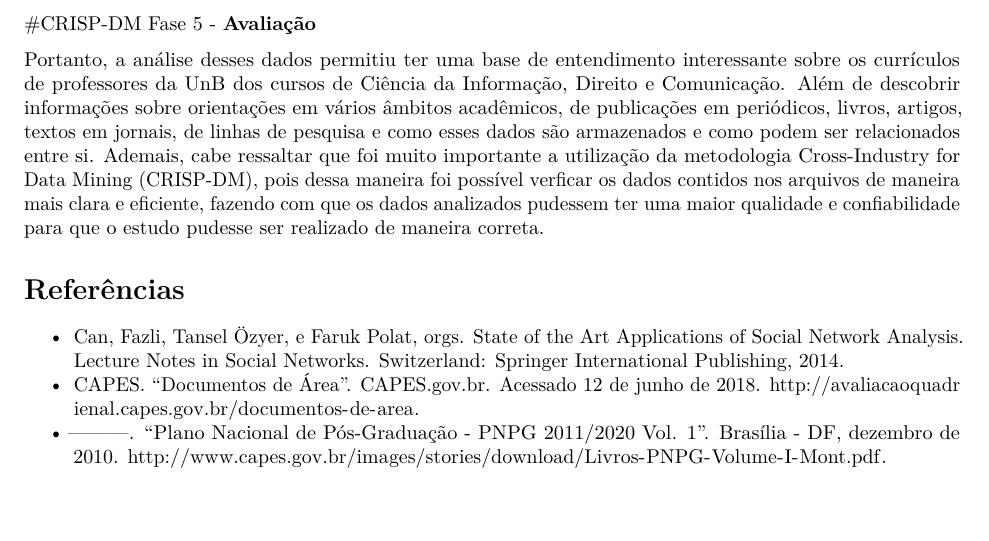
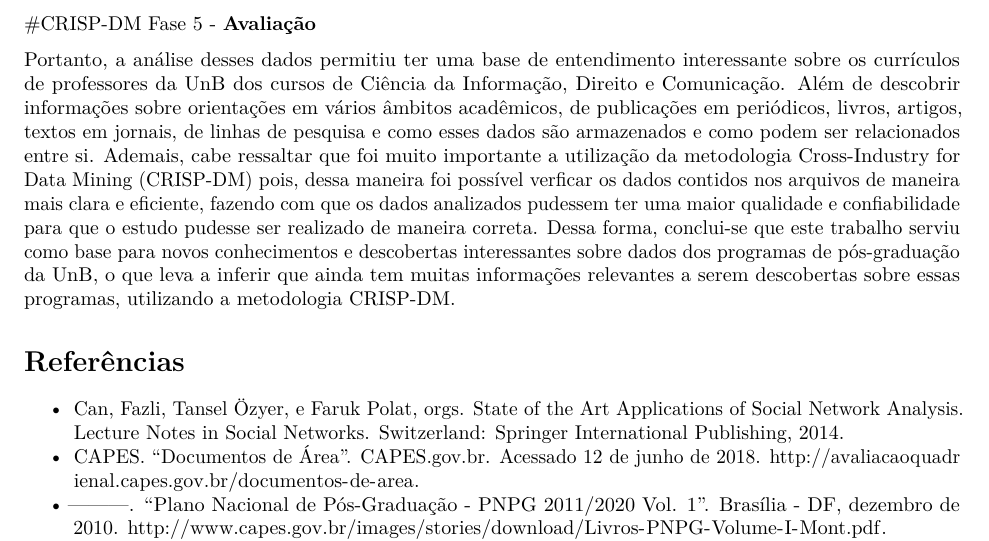
Before and after one commit to iurebrandao/data-science, an R Markdown document (RelatorioFinal.Rmd): part of page 37 of 38, cut so that both start at the same text, the shorter picture padded with empty space. Rendered offline with R 4.5, knitr and Pandoc, then LaTeX, with nearby package versions.

Commit message:
Ultimas Alterações

```diff
--- a/RelatorioFinal.Rmd
+++ b/RelatorioFinal.Rmd
@@ -738,8 +738,8 @@ ggplot(nao_concluido_ci, aes(x = ano, fill = curso)) +
 
 #CRISP-DM Fase 5 - __Avaliação__
 
-Portanto, a análise desses dados permitiu ter uma base de entendimento interessante sobre os currículos de professores da UnB dos cursos de Ciência da Informação, Direito e Comunicação. Além de descobrir informações sobre orientações em vários âmbitos acadêmicos, de publicações em periódicos, livros, artigos, textos em jornais, de linhas de pesquisa e como esses dados são armazenados e como podem ser relacionados entre si. Ademais, cabe ressaltar que foi muito importante a utilização da metodologia Cross-Industry for Data Mining (CRISP-DM), pois dessa maneira foi possível verficar os dados contidos nos arquivos de maneira mais clara e eficiente, fazendo com que os
- dados analizados pudessem ter uma maior qualidade e confiabilidade para que o estudo pudesse ser realizado de maneira correta.
+Portanto, a análise desses dados permitiu ter uma base de entendimento interessante sobre os currículos de professores da UnB dos cursos de Ciência da Informação, Direito e Comunicação. Além de descobrir informações sobre orientações em vários âmbitos acadêmicos, de publicações em periódicos, livros, artigos, textos em jornais, de linhas de pesquisa e como esses dados são armazenados e como podem ser relacionados entre si. Ademais, cabe ressaltar que foi muito importante a utilização da metodologia Cross-Industry for Data Mining (CRISP-DM) pois, dessa maneira foi possível verficar os dados contidos nos arquivos de maneira mais clara e eficiente, fazendo com que os
+ dados analizados pudessem ter uma maior qualidade e confiabilidade para que o estudo pudesse ser realizado de maneira correta. Dessa forma, conclui-se que este trabalho serviu como base para novos conhecimentos e descobertas interessantes sobre dados dos programas de pós-graduação da UnB, o que leva a inferir que ainda tem muitas informações relevantes a serem descobertas sobre essas programas, utilizando a metodologia CRISP-DM.
 
 
 # Referências
```
